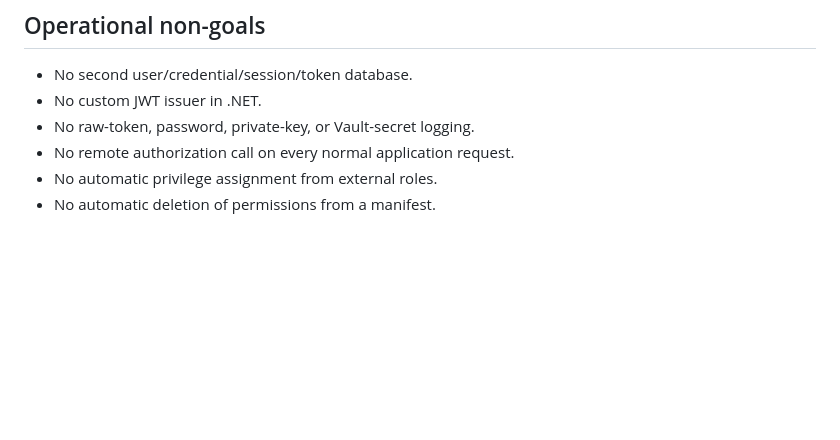
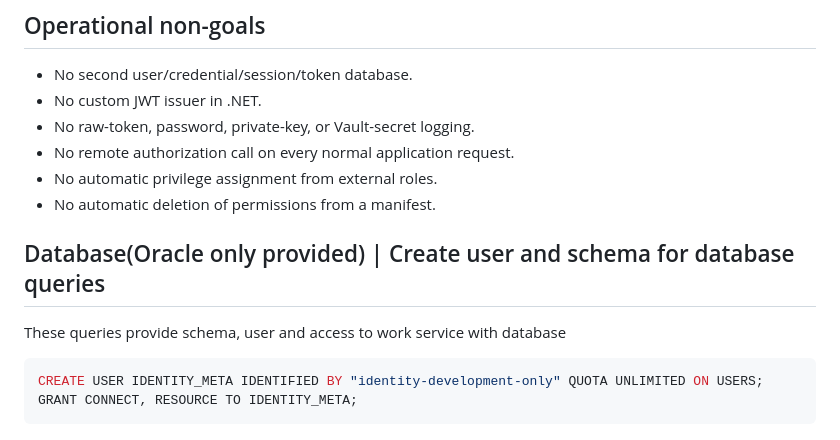
Before and after one commit to JashSmith/identity-service, a Markdown page: README.md, the part around the change. Rendered like a GitHub page; blank space fills up the shorter version.

Commit message:
Refactor readme to config database

````diff
--- a/README.md
+++ b/README.md
@@ -137,3 +137,12 @@ Integration tests use Testcontainers for the pinned Keycloak, PostgreSQL, Redis,
 - No remote authorization call on every normal application request.
 - No automatic privilege assignment from external roles.
 - No automatic deletion of permissions from a manifest.
+
+## Database(Oracle only provided) | Create user and schema for database queries
+
+These queries provide schema, user and access to work service with database
+
+```sql
+CREATE USER IDENTITY_META IDENTIFIED BY "identity-development-only" QUOTA UNLIMITED ON USERS;
+GRANT CONNECT, RESOURCE TO IDENTITY_META;
+```
````
